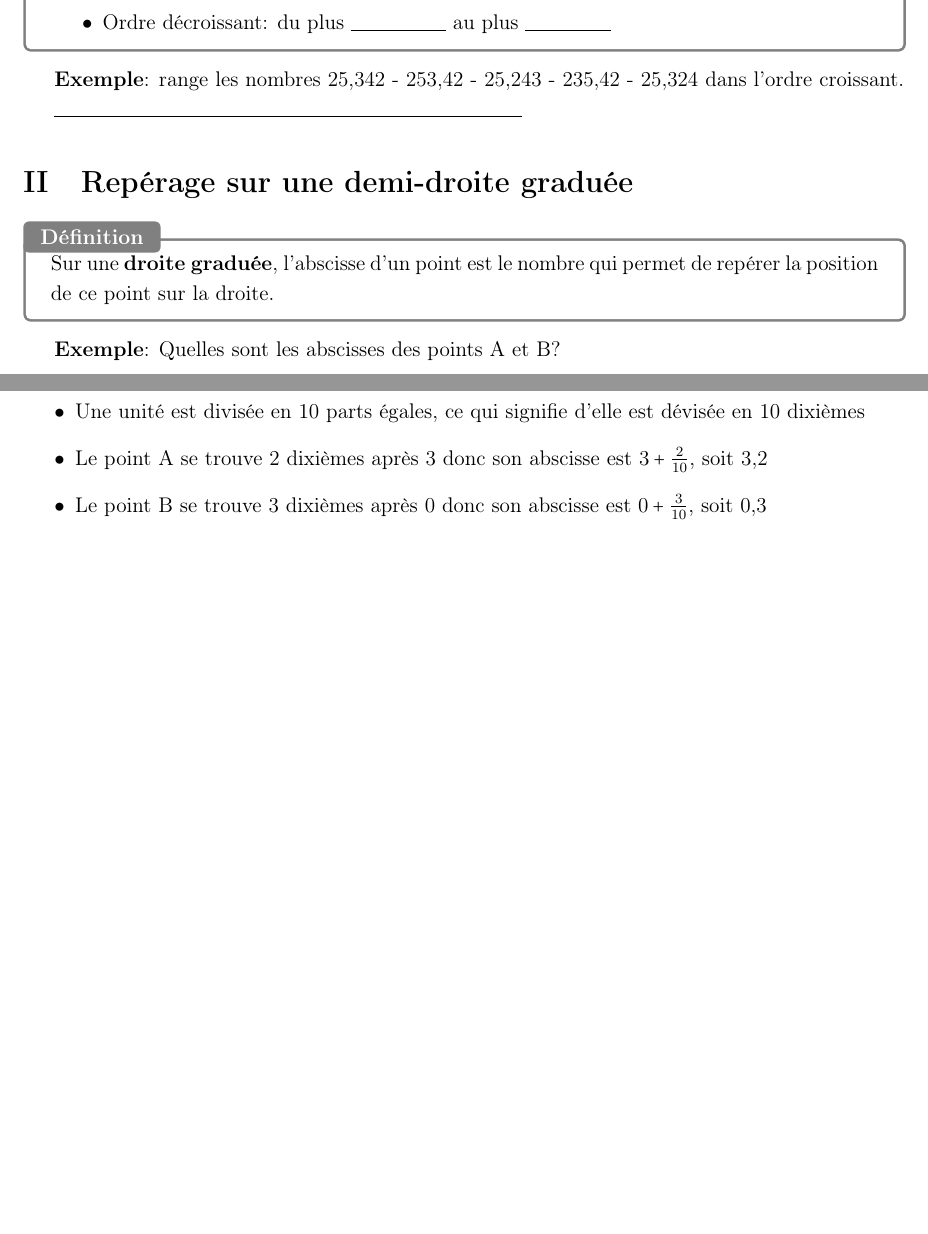
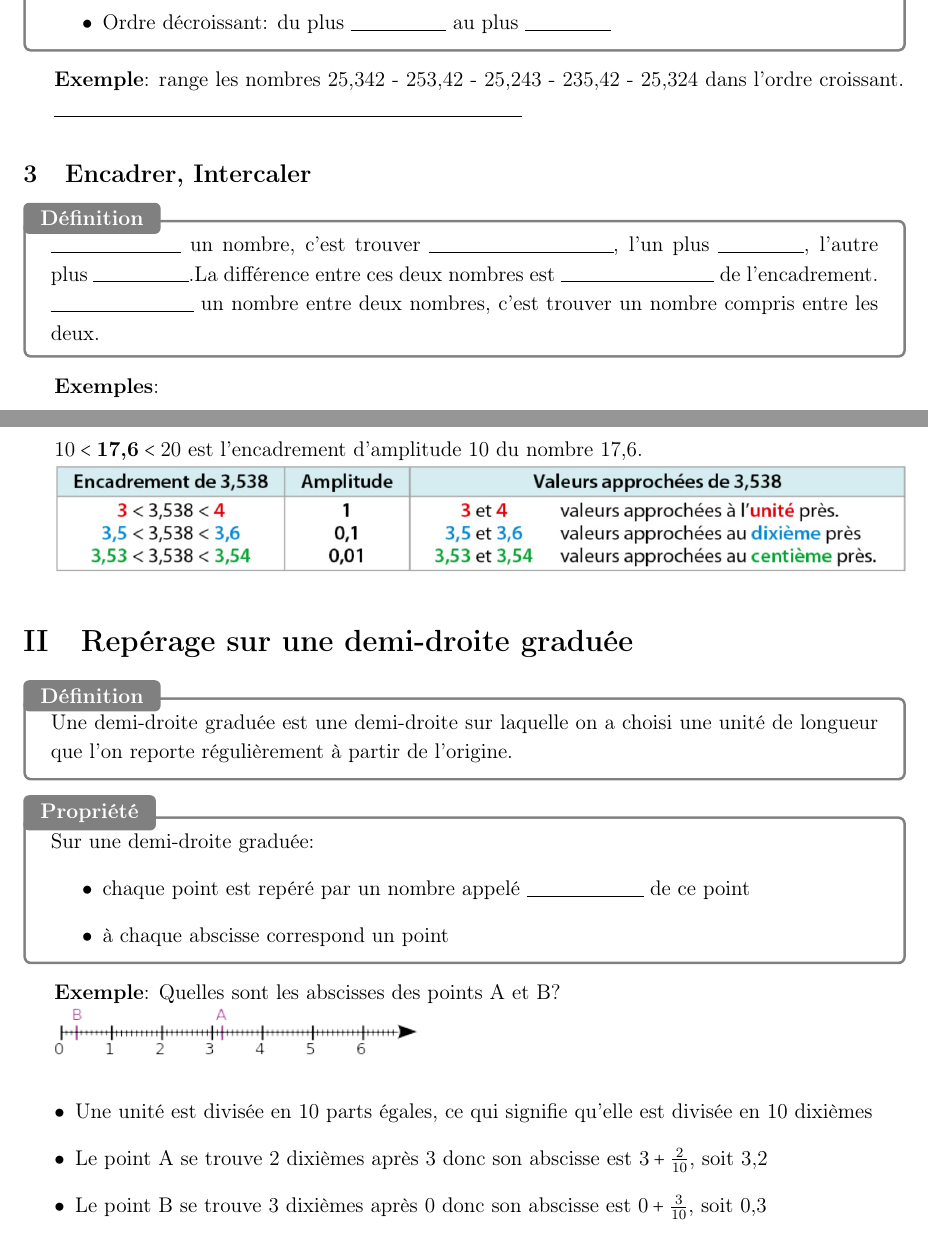
Before and after one commit to clavierp/ENS, a LaTeX document (6/Chapitre 4 - Comparaison de nombres décimaux/Cours.tex): two parts of pages 1 and 2 of 2, joined at a grey line, cut so that both start at the same text, the shorter picture padded with empty space. Compiled offline with pdfLaTeX.

Commit message:
Modification de la partie demi-droite graduée

```diff
--- a/6/Chapitre 4 - Comparaison de nombres décimaux/Cours.tex
+++ b/6/Chapitre 4 - Comparaison de nombres décimaux/Cours.tex
@@ -126,10 +126,32 @@ Or 360 \gap*{millièmes} est plus grand que 357 \gap*{millièmes} donc 81,\textb
 
 \gap*{$ 25,243 < 25,324 < 25,342 < 235,42 < 253,42 $}
 
+\subsection{Encadrer, Intercaler}
+
+\begin{definition}{Définition}
+\gap*{Encadrer} un nombre, c'est trouver \gap*{deux nombres}, l'un plus \gap*{petit}, l'autre plus \gap*{grand}.La différence entre ces deux nombres est \gap*{l'amplitude} de l'encadrement.
+
+\gap*{Intercaller} un nombre entre deux nombres, c'est trouver un nombre compris entre les deux.
+\end{definition}
+
+\textbf{Exemples}:
+
+$10 < \textbf{17,6} < 20$ est l'encadrement d'amplitude 10 du nombre 17,6.
+
+\includegraphics[scale=0.32]{img/encadrement.png}
+
 \section{Repérage sur une demi-droite graduée}
 
 \begin{definition}{Définition}
-Sur une \textbf{droite graduée}, l'abscisse d'un point est le nombre qui permet de repérer la position de ce point sur la droite.
+Une demi-droite graduée est une demi-droite sur laquelle on a choisi une unité de longueur que l'on reporte régulièrement à partir de l'origine.
+\end{definition}
+
+\begin{definition}{Propriété}
+Sur une demi-droite graduée:
+\begin{itemize}
+\item chaque point est repéré par un nombre appelé \gap*{abscisse} de ce point
+\item à chaque abscisse correspond un point
+\end{itemize}
 \end{definition}
 
 \textbf{Exemple}: Quelles sont les abscisses des points A et B?
@@ -137,7 +159,7 @@ Sur une \textbf{droite graduée}, l'abscisse d'un point est le nombre qui permet
 \includegraphics[scale=1]{img/abscisse-1.png}
 
 \begin{itemize}
-\item Une unité est divisée en 10 parts égales, ce qui signifie d'elle est dévisée en 10 dixièmes
+\item Une unité est divisée en 10 parts égales, ce qui signifie qu'elle est divisée en 10 dixièmes
 \item Le point A se trouve 2 dixièmes après 3 donc son abscisse est $3+\frac{2}{10}$, soit 3,2
 \item Le point B se trouve 3 dixièmes après 0 donc son abscisse est $0+\frac{3}{10}$, soit 0,3
 \end{itemize}
```
Also changed, not shown: 6/Chapitre 4 - Comparaison de nombres décimaux/img/IE - alignement.png (added), 6/Chapitre 4 - Comparaison de nombres décimaux/img/IE - demidroite-AB.png (added), 6/Chapitre 4 - Comparaison de nombres décimaux/img/abscisse-1.png (added), 6/Chapitre 4 - Comparaison de nombres décimaux/img/encadrement.png (added).
